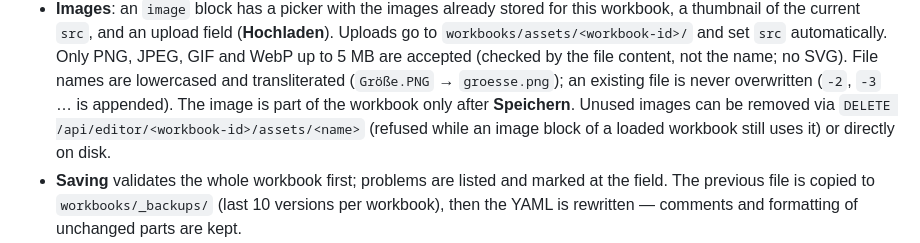
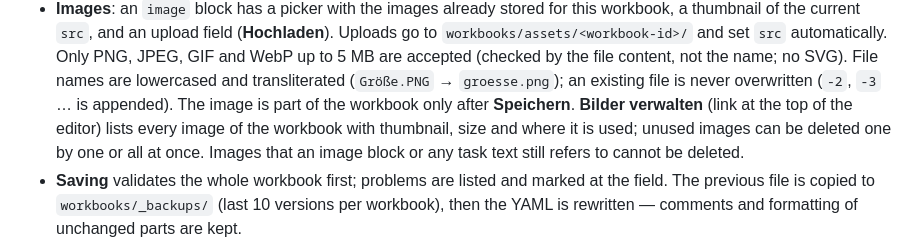
Before and after one commit to MajorMaxdom/azubi-werkbank, a Markdown page: docs/AUTHORING.md, the part around the change. Rendered like a GitHub page.

Commit message:
docs: describe image housekeeping in AUTHORING.md
Co-Authored-By: Claude Opus 5.5 <noreply@anthropic.com>

```diff
--- a/docs/AUTHORING.md
+++ b/docs/AUTHORING.md
@@ -28,9 +28,11 @@ in the top bar (`/admin/editor`).
   (checked by the file content, not the name; no SVG). File names are
   lowercased and transliterated (`Größe.PNG` → `groesse.png`); an existing
   file is never overwritten (`-2`, `-3` … is appended). The image is part of
-  the workbook only after **Speichern**. Unused images can be removed via
-  `DELETE /api/editor/<workbook-id>/assets/<name>` (refused while an image
-  block of a loaded workbook still uses it) or directly on disk.
+  the workbook only after **Speichern**. **Bilder verwalten** (link at the top
+  of the editor) lists every image of the workbook with thumbnail, size and
+  where it is used; unused images can be deleted one by one or all at once.
+  Images that an image block or any task text still refers to cannot be
+  deleted.
 - **Saving** validates the whole workbook first; problems are listed and
   marked at the field. The previous file is copied to
   `workbooks/_backups/` (last 10 versions per workbook), then the YAML is
```
